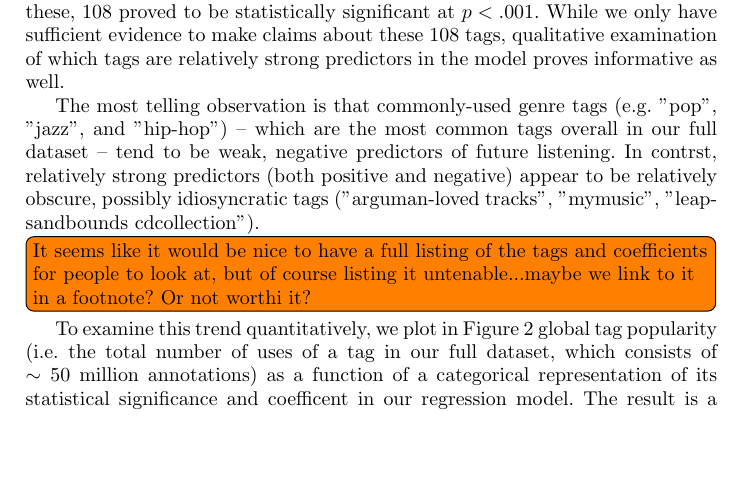
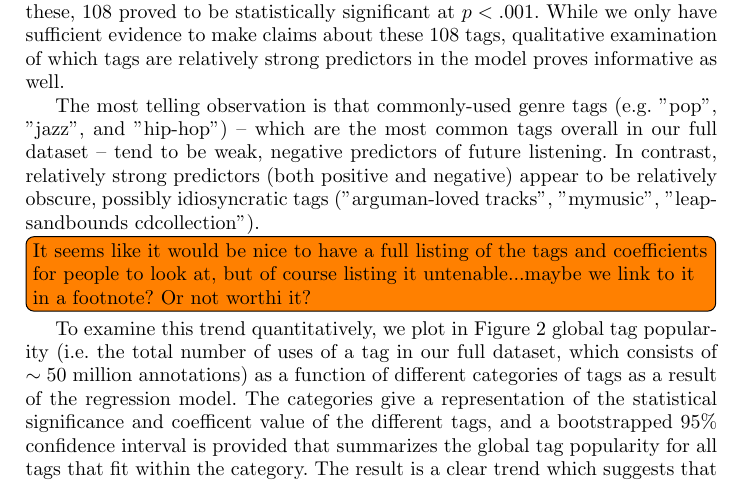
Before and after one commit to moustachio/TagsAndMemory, a LaTeX thesis (paper/Lorince.Joseph.Todd.SBP2015.tex, which reads paper/results.tex): part of page 7 of 11, cut so that both start at the same text, the shorter picture padded with empty space. Compiled offline with pdfLaTeX.

Commit message:
added some clarifying text

```diff
--- a/paper/results.tex
+++ b/paper/results.tex
@@ -38,7 +38,7 @@ The regression model, which explained approximately 30\% of the variance in the
 \subsection{Tag analysis}
 To examine if and how different tags are associated with increased future listening, we ran a similar regression analysis described above.  Two changes were made. First, due to the data-hungry nature of the GAM, we chose to only control for listening in the peak month. This decision limited the computational difficulties associated with estimating the model and did not appear to affect model fit much in subsamples of the data.  Second, instead of a single tagged indicator, we included binary (present / not present) regressors for all unique tags that had at least 5 occurrences in our subsample. Among the $\sim200,000$ annotations captured by our tagged time series, this amounted to $\sim1,200$ unique tags. Of these, 108 proved to be statistically significant at $p <.001$. While we only have sufficient evidence to make claims about these 108 tags, qualitative examination of which tags are relatively strong predictors in the model proves informative as well.
 
-The most telling observation is that commonly-used genre tags (e.g. "pop", "jazz", and "hip-hop") -- which are the most common tags overall in our full dataset -- tend to be weak, negative predictors of future listening. In contrst, relatively strong predictors (both positive and negative) appear to be relatively obscure, possibly idiosyncratic tags ("arguman-loved tracks", "mymusic", "leapsandbounds cdcollection"). \todo[inline]{It seems like it would be nice to have a full listing of the tags and coefficients for people to look at, but of course listing it untenable...maybe we link to it in a footnote? Or not worthi it?} To examine this trend quantitatively, we plot in Figure~\ref{fig:coefVsPopularity} global tag popularity (i.e. the total number of uses of a tag in our full dataset, which consists of $\sim 50$ million annotations) as a function of a categorical representation of its statistical significance and coefficent in our regression model. The result is a clear trend which suggests that the most popular tags are significant, weakly negative predictors of future listening, while both positive and negatively strong predictors tend to be relatively unpopular.
+The most telling observation is that commonly-used genre tags (e.g. "pop", "jazz", and "hip-hop") -- which are the most common tags overall in our full dataset -- tend to be weak, negative predictors of future listening. In contrast, relatively strong predictors (both positive and negative) appear to be relatively obscure, possibly idiosyncratic tags ("arguman-loved tracks", "mymusic", "leapsandbounds cdcollection"). \todo[inline]{It seems like it would be nice to have a full listing of the tags and coefficients for people to look at, but of course listing it untenable...maybe we link to it in a footnote? Or not worthi it?} To examine this trend quantitatively, we plot in Figure~\ref{fig:coefVsPopularity} global tag popularity (i.e. the total number of uses of a tag in our full dataset, which consists of $\sim 50$ million annotations) as a function of different categories of tags as a result of the regression model.  The categories give a representation of the statistical significance and coefficent value of the different tags, and a bootstrapped 95\% confidence interval is provided that summarizes the global tag popularity for all tags that fit within the category. The result is a clear trend which suggests that the most popular tags are significant, weakly negative predictors of future listening, while both positive and negatively strong predictors tend to be relatively unpopular.
 
   \begin{figure}
 	\centering
```
